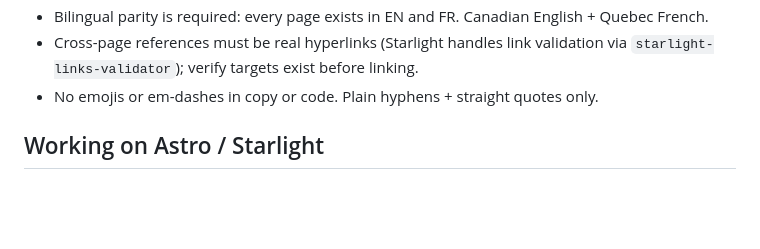
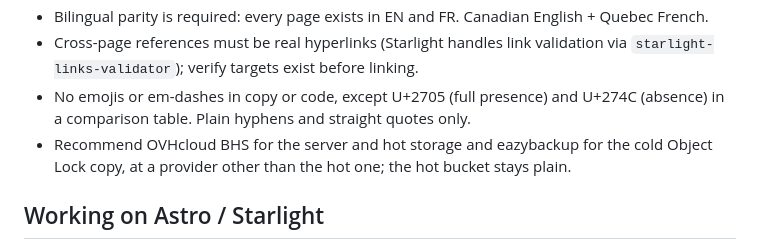
Before and after one commit to catenahq/docs, a Markdown page: AGENTS.md, the part around the change. Drawn GitHub-style; blank space fills up the shorter version.

Commit message:
docs(agents): allow check marks in comparison tables and recommend hosting providers

```diff
--- a/AGENTS.md
+++ b/AGENTS.md
@@ -54,8 +54,11 @@ token.
 - Cross-page references must be real hyperlinks (Starlight handles
   link validation via `starlight-links-validator`); verify targets
   exist before linking.
-- No emojis or em-dashes in copy or code. Plain hyphens + straight
-  quotes only.
+- No emojis or em-dashes in copy or code, except U+2705 (full presence) and
+  U+274C (absence) in a comparison table. Plain hyphens and straight quotes only.
+- Recommend OVHcloud BHS for the server and hot storage and eazybackup for the
+  cold Object Lock copy, at a provider other than the hot one; the hot bucket
+  stays plain.
 
 ## Working on Astro / Starlight
 
```
